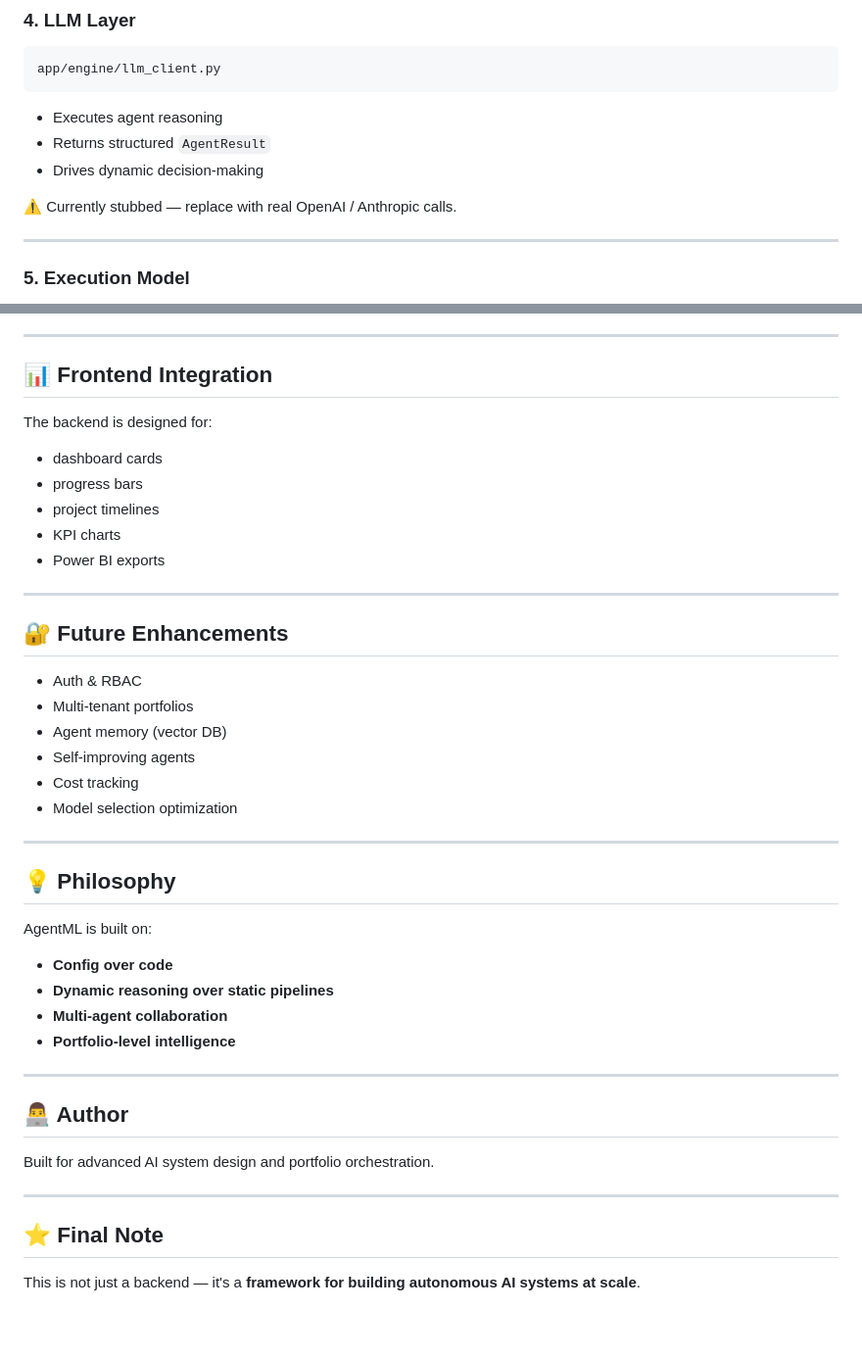
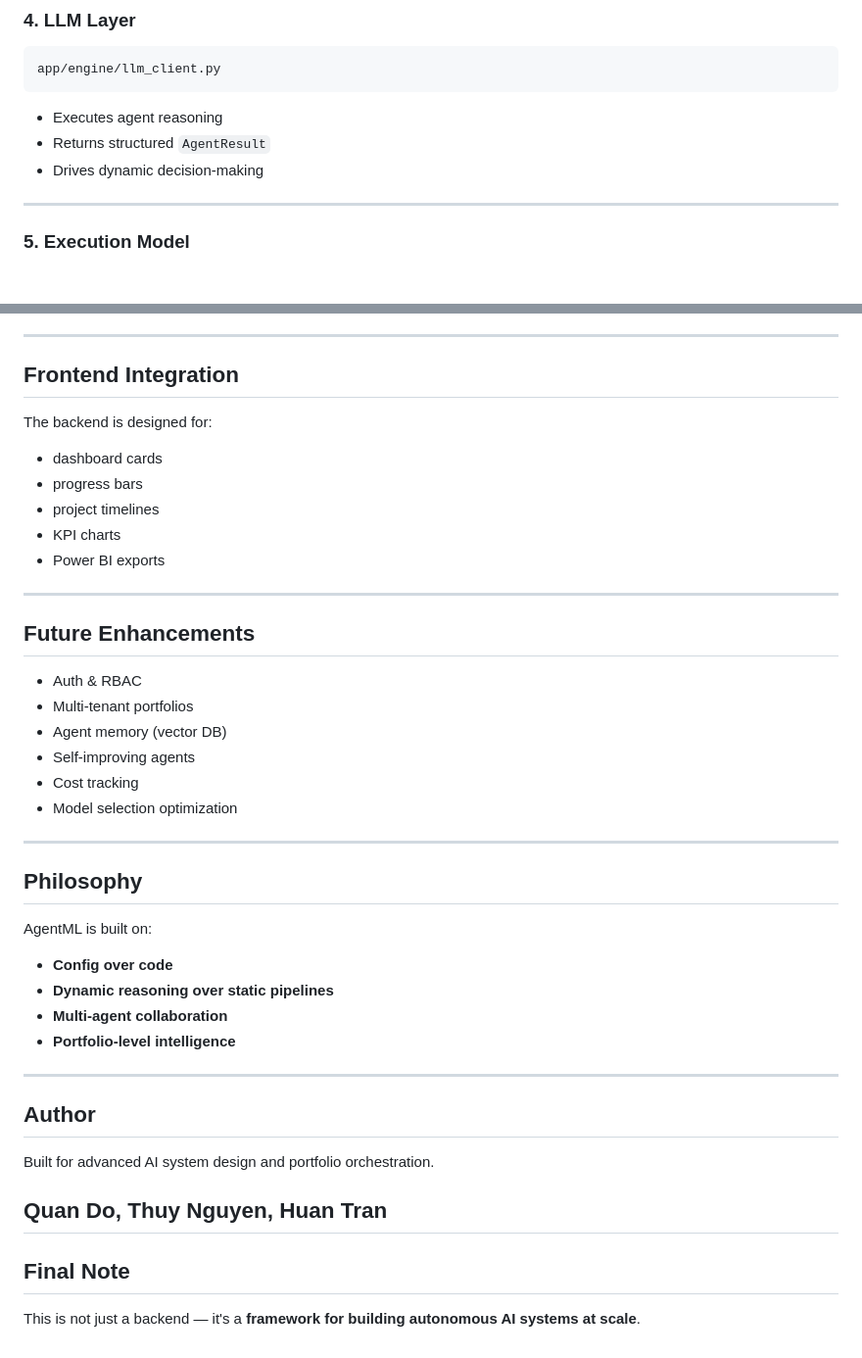
Before and after one commit to dolamquan/DataAlchemy, a Markdown page: README.md, 2 parts joined by grey strips. Shown at 98% size. Rendered like a GitHub page; blank space fills up the shorter version.

Commit message:
Refactor section headers in README.md
Updated section headers in README.md for consistency and clarity.

```diff
--- a/README.md
+++ b/README.md
@@ -112,7 +112,6 @@ app/engine/llm_client.py
 * Returns structured `AgentResult`
 * Drives dynamic decision-making
 
-⚠️ Currently stubbed — replace with real OpenAI / Anthropic calls.
 
 ---
 
@@ -371,7 +370,7 @@ Future improvements:
 
 ---
 
-## 📊 Frontend Integration
+##  Frontend Integration
 
 The backend is designed for:
 
@@ -383,7 +382,7 @@ The backend is designed for:
 
 ---
 
-## 🔐 Future Enhancements
+##  Future Enhancements
 
 * Auth & RBAC
 * Multi-tenant portfolios
@@ -394,7 +393,7 @@ The backend is designed for:
 
 ---
 
-## 💡 Philosophy
+##  Philosophy
 
 AgentML is built on:
 
@@ -406,12 +405,13 @@ AgentML is built on:
 
 ---
 
-## 👨‍💻 Author
+##  Author
 
 Built for advanced AI system design and portfolio orchestration.
 
+Quan Do, Thuy Nguyen, Huan Tran
 ---
 
-## ⭐ Final Note
+## Final Note
 
 This is not just a backend — it's a **framework for building autonomous AI systems at scale**.
```
Also changed, not shown: other parts of README.md (+7 -7 lines).
